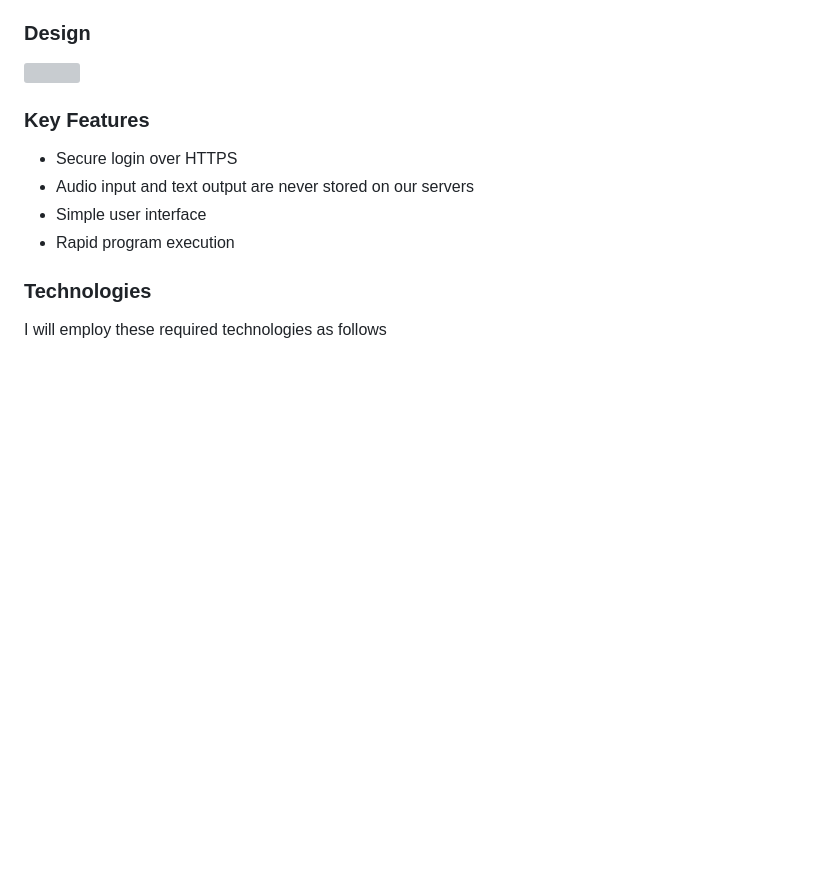
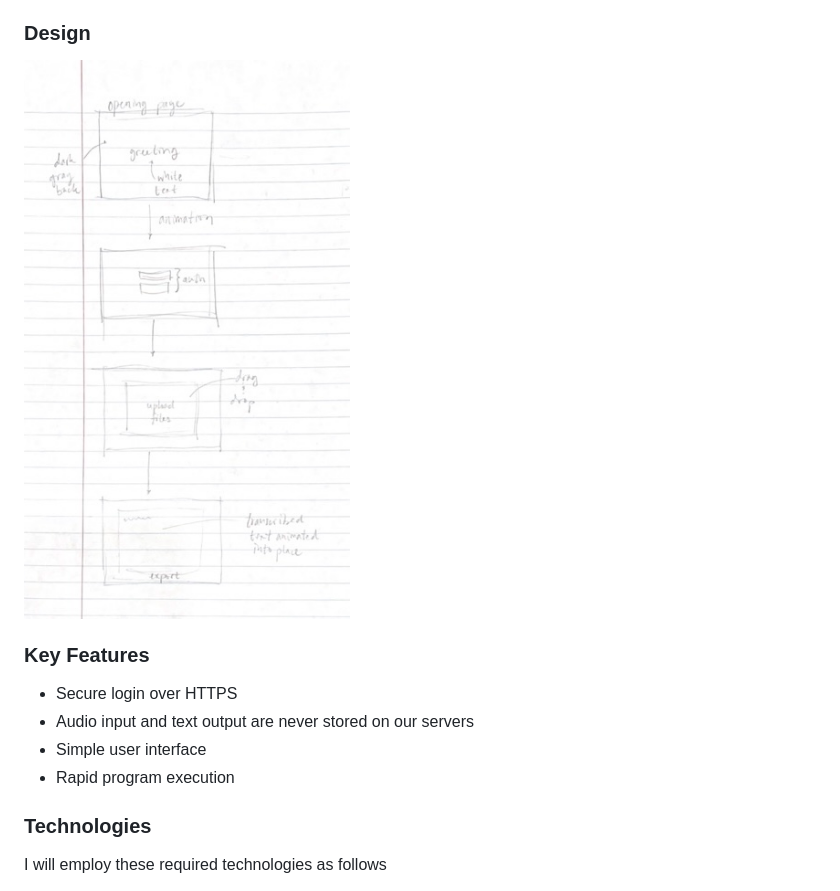
Before and after one commit to der-leek/Startup, a Markdown page: README.md, the part around the change. Drawn GitHub-style; blank space fills up the shorter version; grey boxes are pictures that could not be loaded.

Commit message:
Updated link to mock UI

```diff
--- a/README.md
+++ b/README.md
@@ -8,7 +8,7 @@ Whisper.txt allows you to focus on what is most important by accurately and effo
 Stop transcribing. Start whispering.
 
 ### Design
-![](whisper_mock_UI.jpg)
+![](Service/whisper_mock_UI.jpg)
 
 ### Key Features
 - Secure login over HTTPS
```
